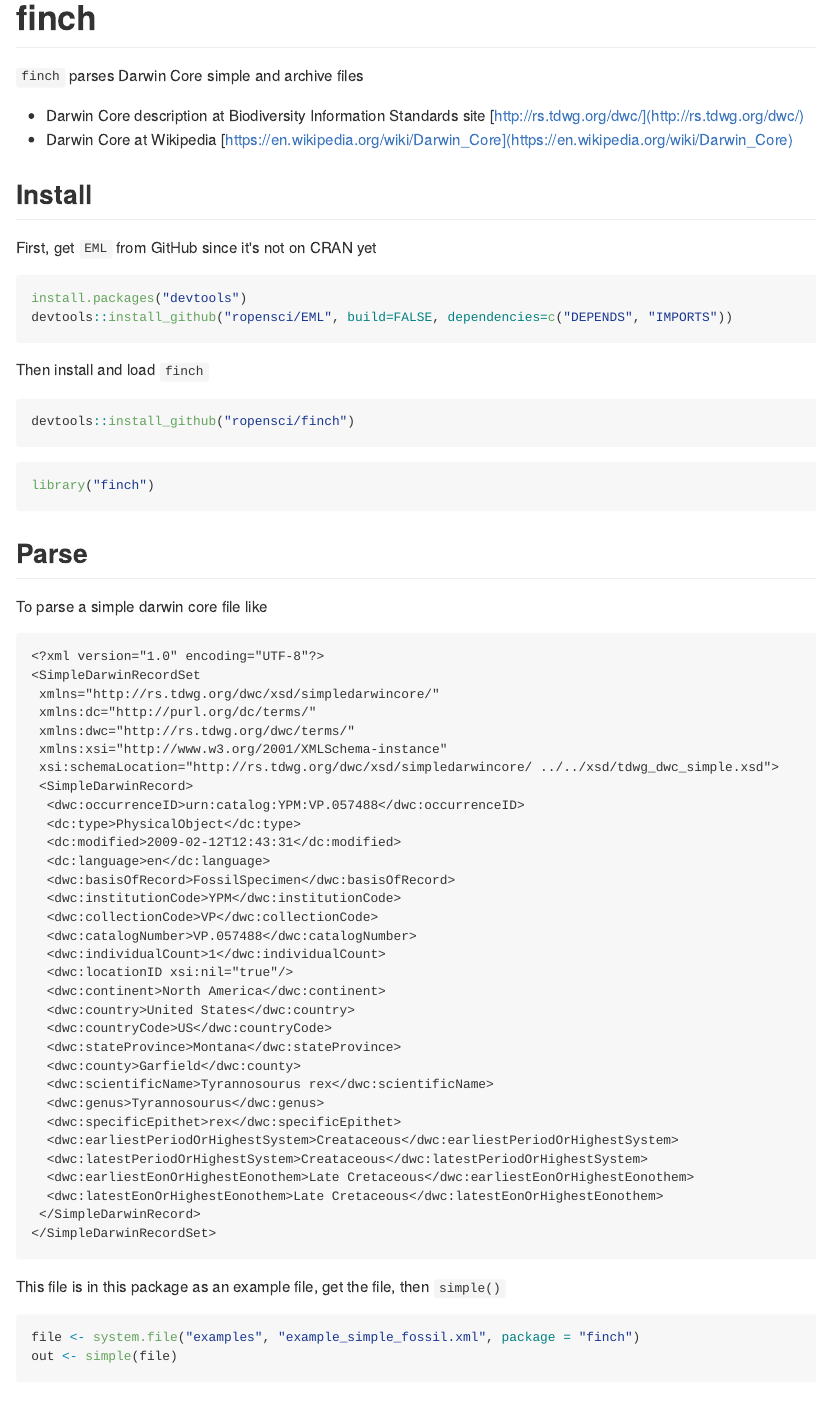
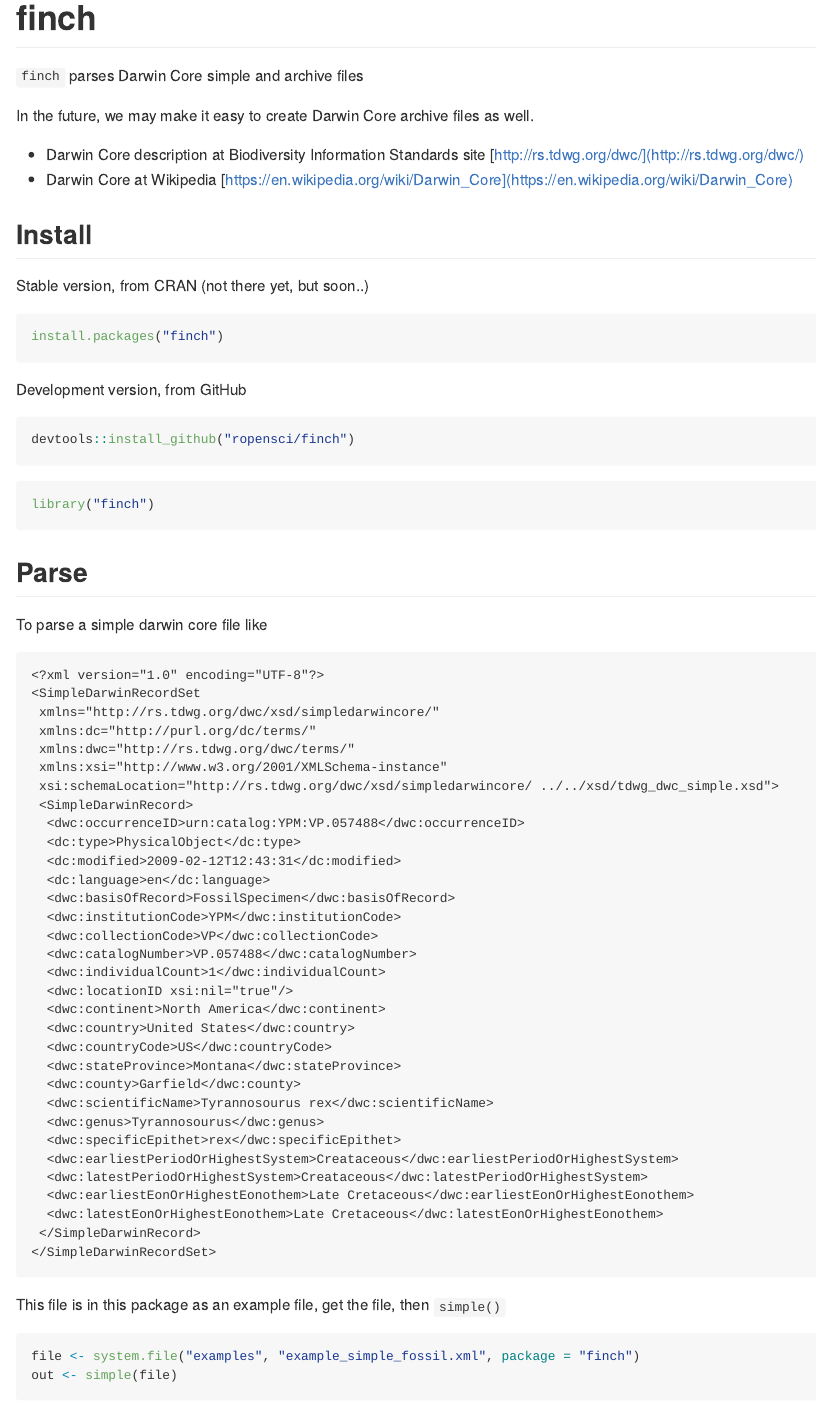
Before and after one commit to ropensci-archive/finch, an R Markdown document (README.Rmd): the page in a window 1100 px wide, from its top. The pictures show the output file README.md that the author committed with the source, drawn offline in the style of GitHub; long lines of code are wrapped; badge pictures from the web are left out.

Commit message:
remove unused XML methods, update readme

````diff
--- a/README.Rmd
+++ b/README.Rmd
@@ -16,19 +16,20 @@
 
 `finch` parses Darwin Core simple and archive files
 
+In the future, we may make it easy to create Darwin Core archive files as well.
+
 * Darwin Core description at Biodiversity Information Standards site [http://rs.tdwg.org/dwc/](http://rs.tdwg.org/dwc/)
 * Darwin Core at Wikipedia [https://en.wikipedia.org/wiki/Darwin_Core](https://en.wikipedia.org/wiki/Darwin_Core)
 
 ## Install
 
-First, get `EML` from GitHub since it's not on CRAN yet
+Stable version, from CRAN (not there yet, but soon..)
 
 ```{r eval=FALSE}
-install.packages("devtools")
-devtools::install_github("ropensci/EML", build=FALSE, dependencies=c("DEPENDS", "IMPORTS"))
+install.packages("finch")
 ```
 
-Then install and load `finch`
+Development version, from GitHub
 
 ```{r eval=FALSE}
 devtools::install_github("ropensci/finch")
````
Also changed, not shown: README.md, 1 other file.
